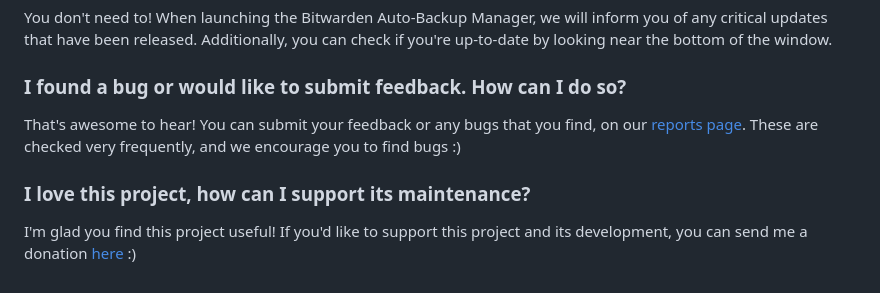
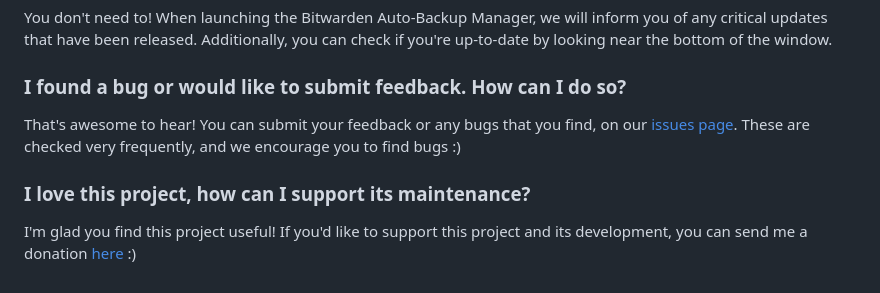
Before and after one commit to brianwalczak/Bitwarden-Auto-Backup-Manager, a Markdown page: README.md, the part around one of its changes. Rendered like a GitHub page.

```diff
--- a/README.md
+++ b/README.md
@@ -52,6 +52,6 @@ The answer is, nobody knows! At the moment, there is no way to create automatic
 You don't need to! When launching the Bitwarden Auto-Backup Manager, we will inform you of any critical updates that have been released. Additionally, you can check if you're up-to-date by looking near the bottom of the window.
 
 ### I found a bug or would like to submit feedback. How can I do so?
-That's awesome to hear! You can submit your feedback or any bugs that you find, on our <a href='https://github.com/BrianWalczak/Bitwarden-Auto-Backup-Manager/reports'>reports page</a>. These are checked very frequently, and we encourage you to find bugs :)
+That's awesome to hear! You can submit your feedback or any bugs that you find, on our <a href='https://github.com/BrianWalczak/Bitwarden-Auto-Backup-Manager/issues'>issues page</a>. These are checked very frequently, and we encourage you to find bugs :)
 
 ### I love this project, how can I support its maintenance?
```
Also changed, not shown: other parts of README.md (+1 -1 lines).
